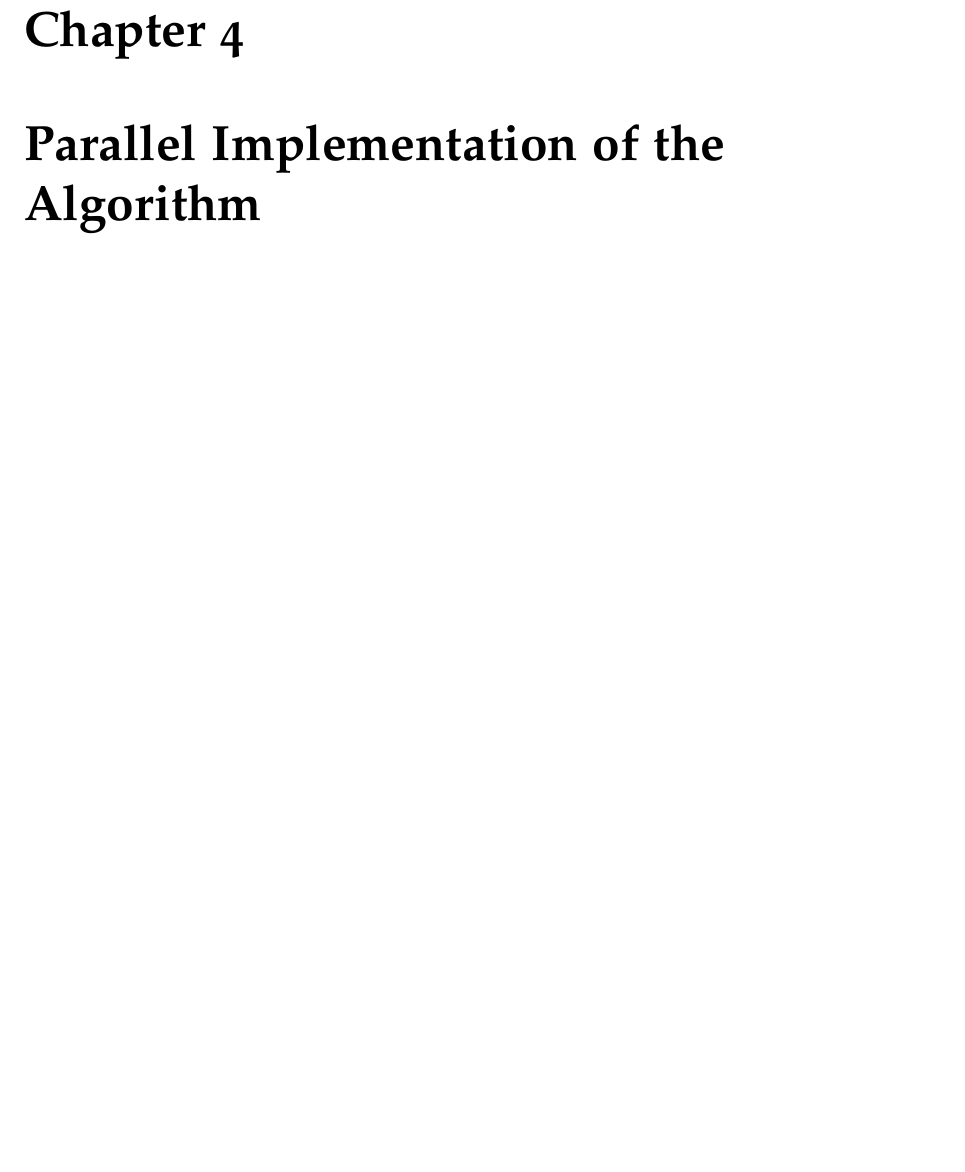
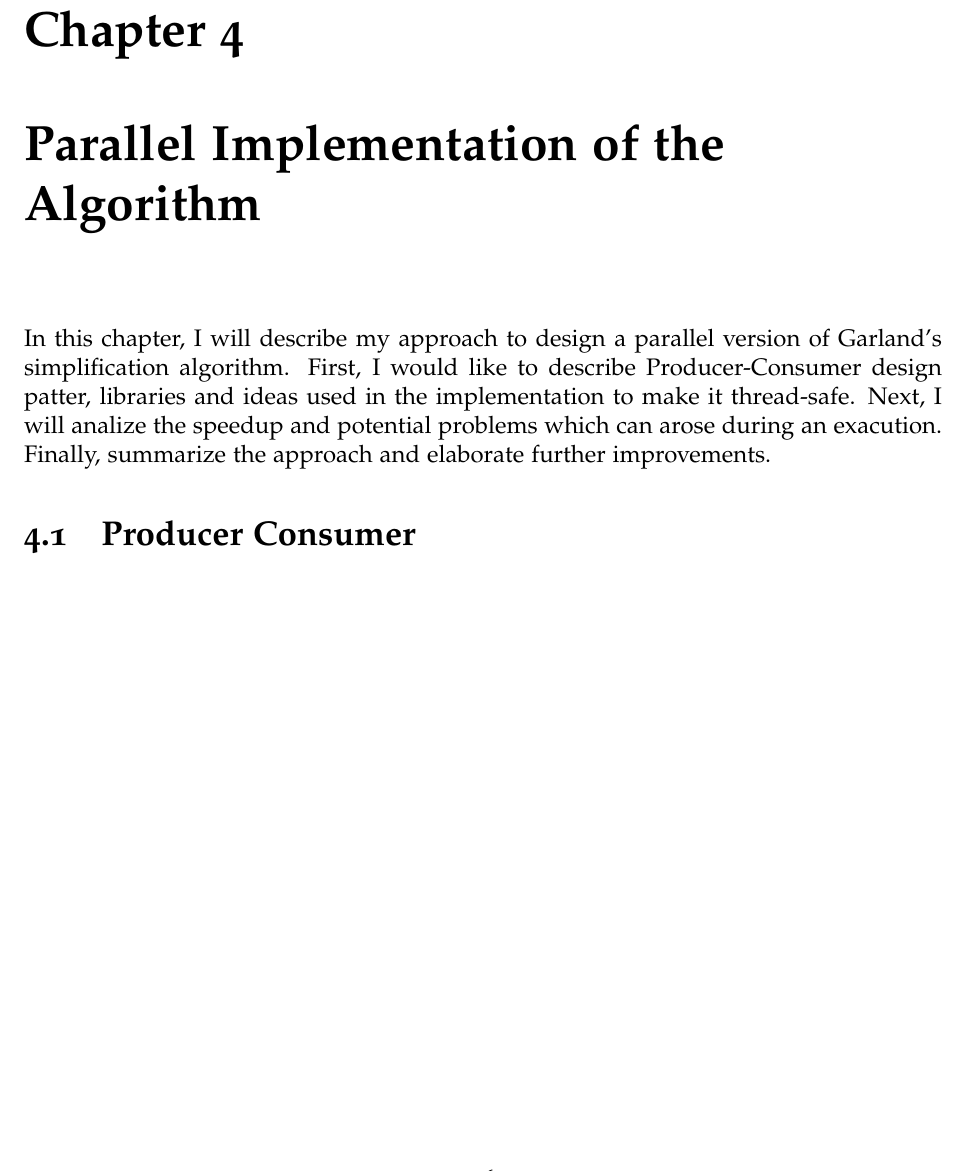
Before and after one commit to Zielon/ParallelQSlim, a LaTeX thesis (report/LMT_Thesis.tex, which reads report/Body.tex): part of page 21 of 26, cut so that both start at the same text, the shorter picture padded with empty space. Compiled offline with pdfLaTeX.

Commit message:
New chapter start

```diff
--- a/report/Body.tex
+++ b/report/Body.tex
@@ -352,3 +352,7 @@ Building the quadric and finding the optimal position is exactly the same like i
 
 
 \chapter{Parallel Implementation of the Algorithm}
+
+In this chapter, I will describe my approach to design a parallel version of Garland's simplification algorithm. First, I would like to describe Producer-Consumer design patter, libraries and ideas used in the implementation to make it thread-safe. Next, I will analize the speedup and potential problems which can arose during an exacution. Finally, summarize the approach and elaborate further improvements.
+
+\section{Producer Consumer}
```
